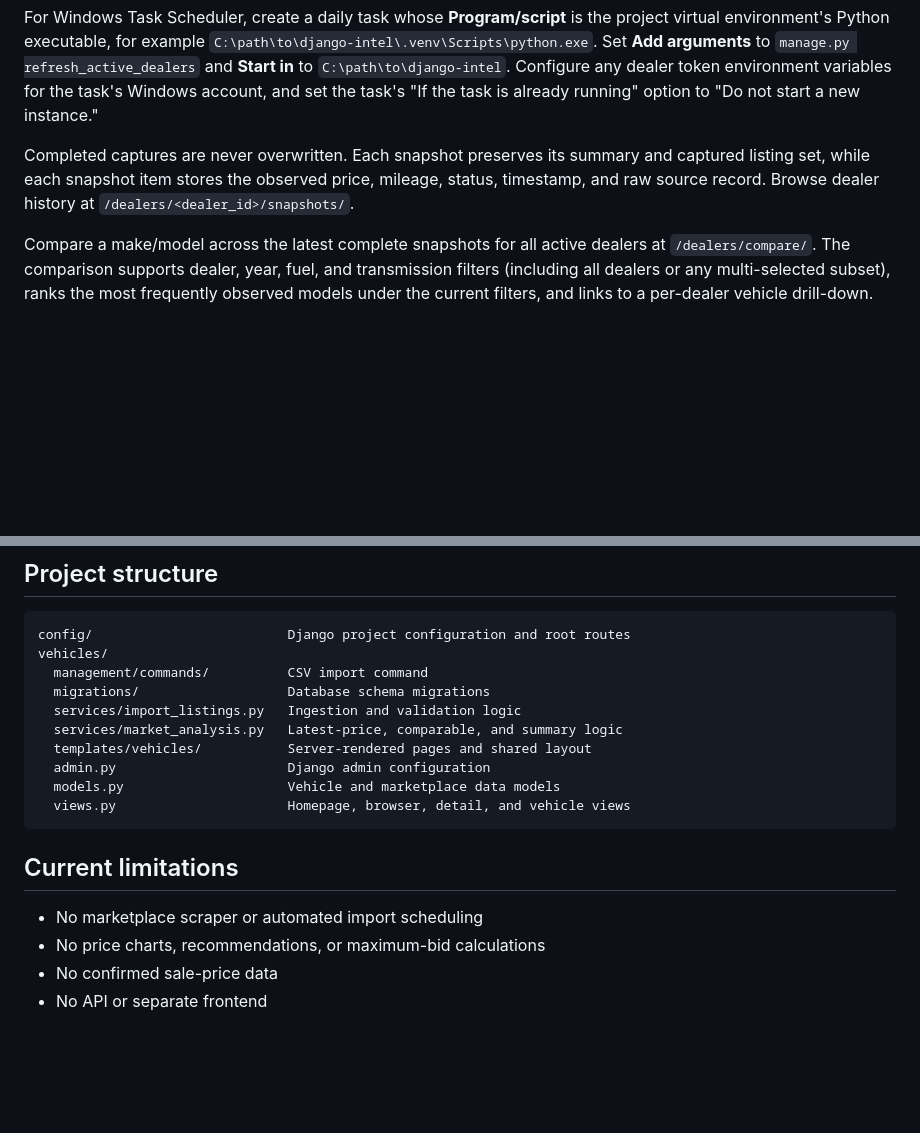
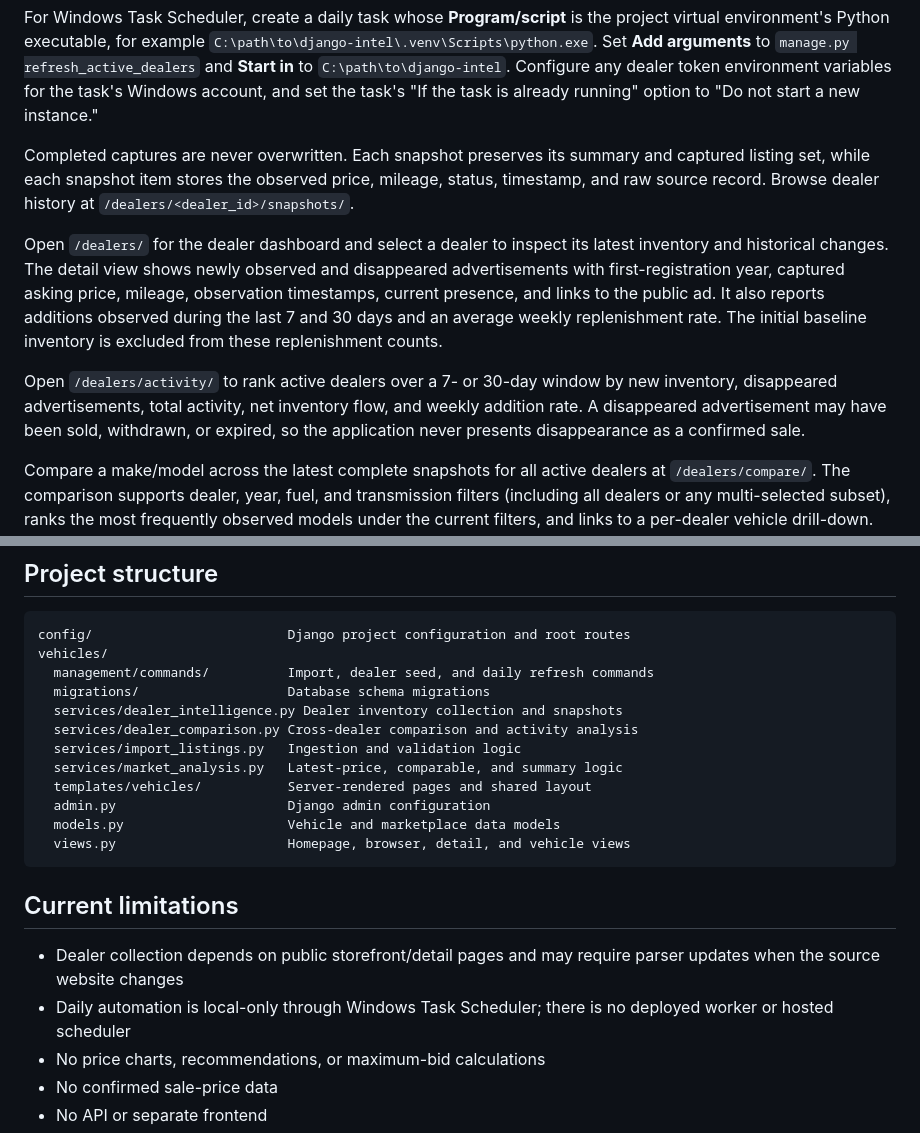
Before and after one commit to goslav/django-intel, a Markdown page: README.md, 2 parts joined by grey strips. GitHub-like rendering; blank space fills up the shorter version.

Commit message:
Document dealer activity dashboards

````diff
--- a/README.md
+++ b/README.md
@@ -158,6 +158,19 @@ captured listing set, while each snapshot item stores the observed price, mileag
 status, timestamp, and raw source record. Browse dealer history at
 `/dealers/<dealer_id>/snapshots/`.
 
+Open `/dealers/` for the dealer dashboard and select a dealer to inspect its latest
+inventory and historical changes. The detail view shows newly observed and
+disappeared advertisements with first-registration year, captured asking price,
+mileage, observation timestamps, current presence, and links to the public ad.
+It also reports additions observed during the last 7 and 30 days and an average
+weekly replenishment rate. The initial baseline inventory is excluded from these
+replenishment counts.
+
+Open `/dealers/activity/` to rank active dealers over a 7- or 30-day window by new
+inventory, disappeared advertisements, total activity, net inventory flow, and
+weekly addition rate. A disappeared advertisement may have been sold, withdrawn,
+or expired, so the application never presents disappearance as a confirmed sale.
+
 Compare a make/model across the latest complete snapshots for all active dealers at
 `/dealers/compare/`. The comparison supports dealer, year, fuel, and transmission
 filters (including all dealers or any multi-selected subset), ranks the most
@@ -181,8 +194,10 @@ python manage.py test
 ```text
 config/                         Django project configuration and root routes
 vehicles/
-  management/commands/          CSV import command
+  management/commands/          Import, dealer seed, and daily refresh commands
   migrations/                   Database schema migrations
+  services/dealer_intelligence.py Dealer inventory collection and snapshots
+  services/dealer_comparison.py Cross-dealer comparison and activity analysis
   services/import_listings.py   Ingestion and validation logic
   services/market_analysis.py   Latest-price, comparable, and summary logic
   templates/vehicles/           Server-rendered pages and shared layout
@@ -193,7 +208,10 @@ vehicles/
 
 ## Current limitations
 
-- No marketplace scraper or automated import scheduling
+- Dealer collection depends on public storefront/detail pages and may require
+  parser updates when the source website changes
+- Daily automation is local-only through Windows Task Scheduler; there is no
+  deployed worker or hosted scheduler
 - No price charts, recommendations, or maximum-bid calculations
 - No confirmed sale-price data
 - No API or separate frontend
````
